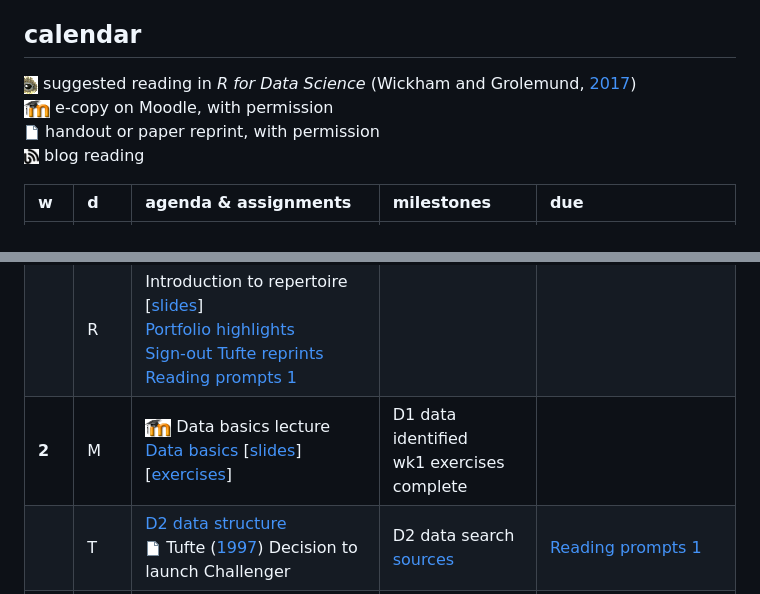
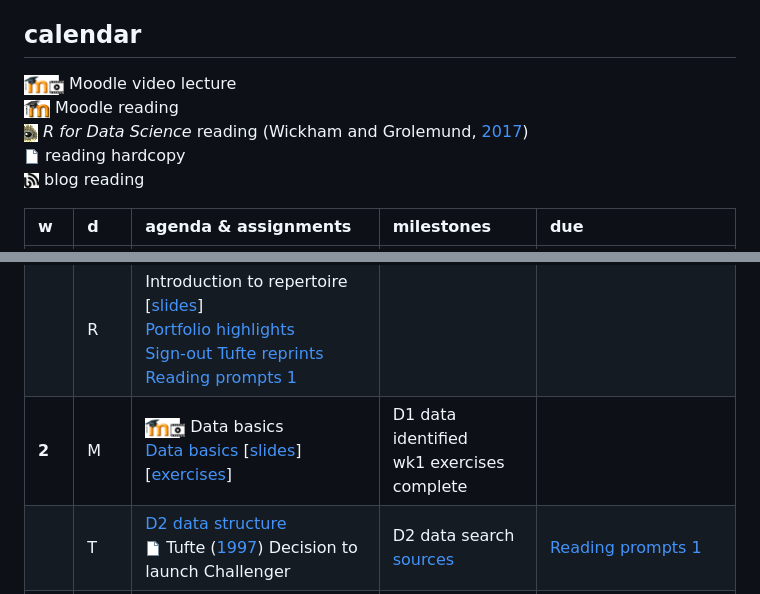
Before and after one commit to graphdr/visualizing-data, a Markdown page: README.md, 2 parts joined by grey strips. GitHub-like rendering; pictures changed too: resources/icon-moodle-video.png (added).

Commit message:
moodle video

```diff
--- a/README.md
+++ b/README.md
@@ -25,11 +25,11 @@ Frequent links
 
 ## calendar
 
-![](resources/icon-r4ds.png) suggested reading in *R for Data Science*
-(Wickham and Grolemund, [2017](#ref-Wickham+Grolemund:2017))
-![](resources/icon-moodle.png) e-copy on Moodle, with permission
-![](resources/icon-document.png) handout or paper reprint, with
-permission
+![](resources/icon-moodle-video.png) Moodle video lecture
+![](resources/icon-moodle.png) Moodle reading
+![](resources/icon-r4ds.png) *R for Data Science* reading (Wickham and
+Grolemund, [2017](#ref-Wickham+Grolemund:2017))
+![](resources/icon-document.png) reading hardcopy
 ![](resources/icon-blog.png) blog reading
 
 | w      | d     | agenda & assignments                                                                                                                                                                                                                                                                                                                                                                                                                                                                                                                                                                                                                                                                                                                                                                                                                                            | milestones                                                      | due                                                                                                                                      |
@@ -38,7 +38,7 @@ permission
 |        | T     | ![](resources/icon-document.png) Data structure / graph design<br>\[[exercise](slides/sd013-match-data-to-graph-worksheet.pdf)\] \[[hints](slides/sd013-match-data-to-graph-answers.pdf)\]<br>[Structured data excerpts](cm/cm114-data-structure-datasets.md)<br>[D1 data structure](cm/cm301-report-display-reqts.md#D1-distributions)<br>[Install software](cm/cm901-software-install.md#install-software)                                                                                                                                                                                                                                                                                                                                                                                                                                                    | D1 data search [sources](cm/cm108-data-sources.md#data-sources) | Doumont reading                                                                                                                          |
 |        | W lab | Introduction to means \[[slides](slides/sd011-intro-means.pdf)\]<br>[Software studio](cm/cm902-software-studio.md#software-studio)<br>[R basics](cm/cm903-software-R-basics.md#R-basics)                                                                                                                                                                                                                                                                                                                                                                                                                                                                                                                                                                                                                                                                        | Software setup complete                                         |                                                                                                                                          |
 |        | R     | Introduction to repertoire \[[slides](slides/sd012-intro-repertoire.pdf)\]<br>[Portfolio highlights](cm/cm300-report-portfolio-reqts.md#highlights)<br>[Sign-out Tufte reprints](cm/cm401-rhetoric-reprints.md#signout-reprints)<br>[Reading prompts 1](reports/reading-prompts-1.Rmd)                                                                                                                                                                                                                                                                                                                                                                                                                                                                                                                                                                          |                                                                 |                                                                                                                                          |
-| **2**  | M     | ![](resources/icon-moodle.png) Data basics lecture<br>[Data basics](cm/cm101-data-basics.md#data-basics) \[[slides](slides/sd021-data-basics.pdf)\] \[[exercises](cm/cm101-data-basics.md#exercises)\]                                                                                                                                                                                                                                                                                                                                                                                                                                                                                                                                                                                                                                                          | D1 data identified<br>wk1 exercises complete                    |                                                                                                                                          |
+| **2**  | M     | ![](resources/icon-moodle-video.png) Data basics<br>[Data basics](cm/cm101-data-basics.md#data-basics) \[[slides](slides/sd021-data-basics.pdf)\] \[[exercises](cm/cm101-data-basics.md#exercises)\]                                                                                                                                                                                                                                                                                                                                                                                                                                                                                                                                                                                                                                                            | D1 data identified<br>wk1 exercises complete                    |                                                                                                                                          |
 |        | T     | [D2 data structure](cm/cm301-report-display-reqts.md#D2-multiway) <br>![](resources/icon-document.png) Tufte ([1997](#ref-Tufte:1997)) Decision to launch Challenger                                                                                                                                                                                                                                                                                                                                                                                                                                                                                                                                                                                                                                                                                            | D2 data search [sources](cm/cm108-data-sources.md#data-sources) | [Reading prompts 1](reports/reading-prompts-1.Rmd)                                                                                       |
 |        | W lab | [Data studio](cm/cm102-data-studio.md#data-studio)<br>[Data sources](cm/cm108-data-sources.md#data-sources) <br>[Managing files](cm/cm501-proj-m-manage-files.md#file-management) \[[slides](slides/sd034-proj-m-manage-files.pdf)\]<br>[Interacting with R](cm/cm101b-interacting-with-R.md#interacting-with-R)<br>Return reprints<br>![](resources/icon-r4ds.png) [6.1 Running code](https://r4ds.had.co.nz/workflow-scripts.html)<br>![](resources/icon-r4ds.png) [6.2 RStudio diagnostics](https://r4ds.had.co.nz/workflow-scripts.html)                                                                                                                                                                                                                                                                                                                    |                                                                 |                                                                                                                                          |
 |        | R     | [Graph basics](cm/cm201-graph-basics.md#graph-basics) \[[exercises](cm/cm201-graph-basics.md#exercises)\]<br>![](resources/icon-r4ds.png) [3.10 The layered grammar of graphics](https://r4ds.had.co.nz/data-visualisation.html#the-layered-grammar-of-graphics)                                                                                                                                                                                                                                                                                                                                                                                                                                                                                                                                                                                                |                                                                 |                                                                                                                                          |
```
Also changed, not shown: 2 other files.
